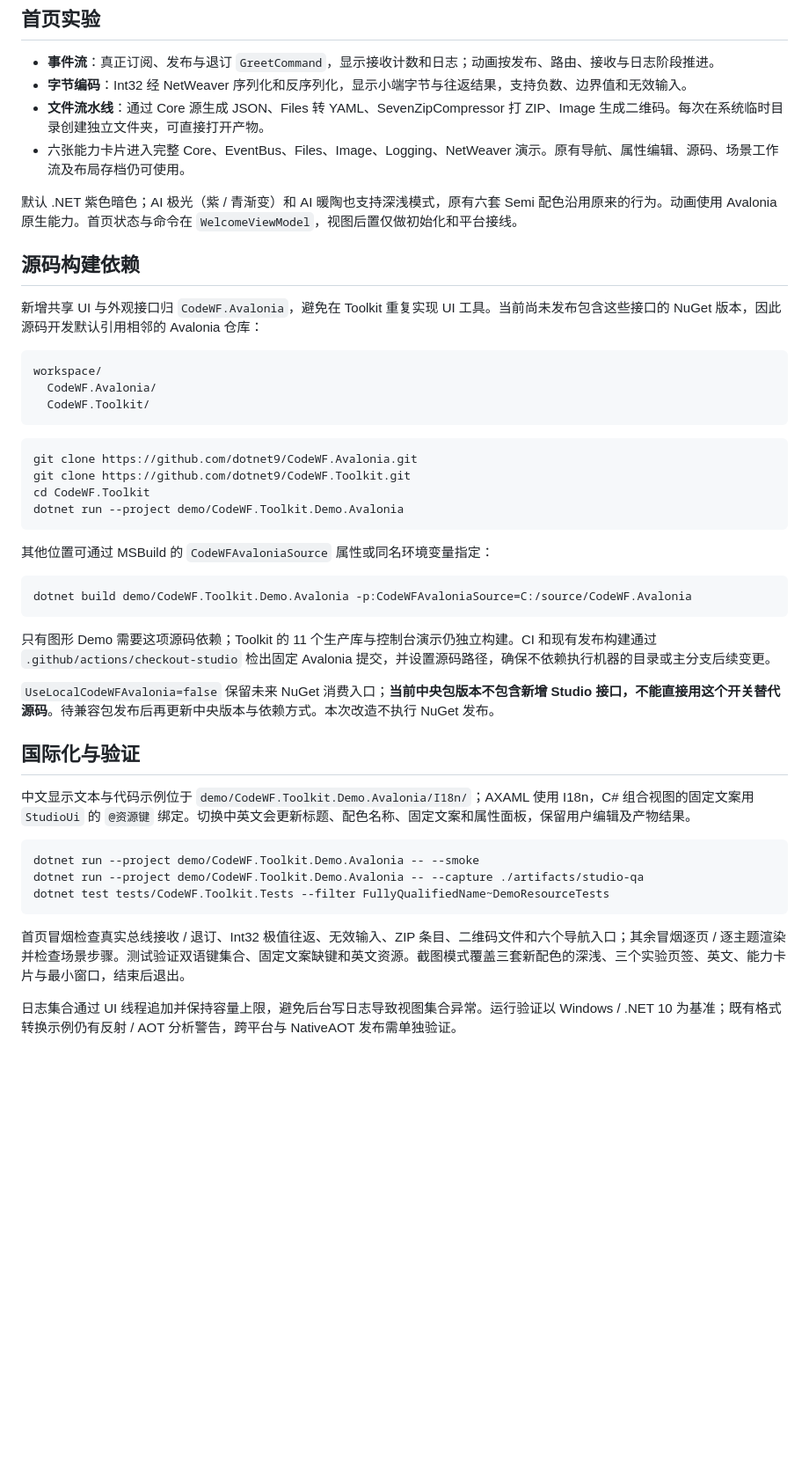
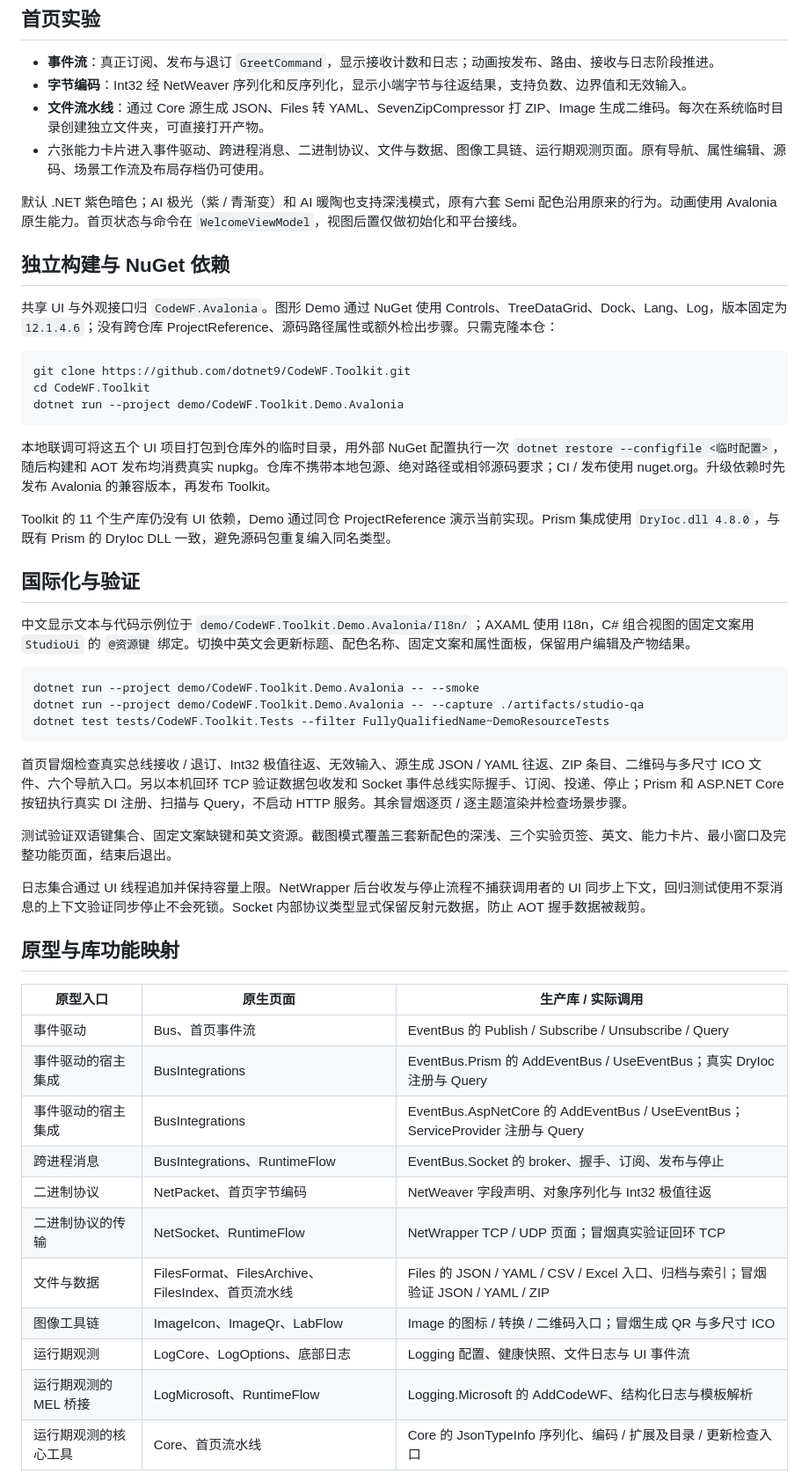
Before and after one commit to dotnet9/CodeWF.Toolkit, a Markdown page: docs/NativeDemo.md, the part around the change printed below. Shown: that part at 88% size. Rendered like a GitHub page; blank space fills up the shorter version.

Commit message:
docs(release): 更新原生演示截图与独立构建说明并升级至 1.0.0.5

````diff
--- a/docs/NativeDemo.md
+++ b/docs/NativeDemo.md
@@ -7,36 +7,23 @@
 - **事件流**：真正订阅、发布与退订 `GreetCommand`，显示接收计数和日志；动画按发布、路由、接收与日志阶段推进。
 - **字节编码**：Int32 经 NetWeaver 序列化和反序列化，显示小端字节与往返结果，支持负数、边界值和无效输入。
 - **文件流水线**：通过 Core 源生成 JSON、Files 转 YAML、SevenZipCompressor 打 ZIP、Image 生成二维码。每次在系统临时目录创建独立文件夹，可直接打开产物。
-- 六张能力卡片进入完整 Core、EventBus、Files、Image、Logging、NetWeaver 演示。原有导航、属性编辑、源码、场景工作流及布局存档仍可使用。
+- 六张能力卡片进入事件驱动、跨进程消息、二进制协议、文件与数据、图像工具链、运行期观测页面。原有导航、属性编辑、源码、场景工作流及布局存档仍可使用。
 
 默认 .NET 紫色暗色；AI 极光（紫 / 青渐变）和 AI 暖陶也支持深浅模式，原有六套 Semi 配色沿用原来的行为。动画使用 Avalonia 原生能力。首页状态与命令在 `WelcomeViewModel`，视图后置仅做初始化和平台接线。
 
-## 源码构建依赖
+## 独立构建与 NuGet 依赖
 
-新增共享 UI 与外观接口归 `CodeWF.Avalonia`，避免在 Toolkit 重复实现 UI 工具。当前尚未发布包含这些接口的 NuGet 版本，因此源码开发默认引用相邻的 Avalonia 仓库：
-
-```text
-workspace/
-  CodeWF.Avalonia/
-  CodeWF.Toolkit/
-```
+共享 UI 与外观接口归 `CodeWF.Avalonia`。图形 Demo 通过 NuGet 使用 Controls、TreeDataGrid、Dock、Lang、Log，版本固定为 `12.1.4.6`；没有跨仓库 ProjectReference、源码路径属性或额外检出步骤。只需克隆本仓：
 
 ```powershell
-git clone https://github.com/dotnet9/CodeWF.Avalonia.git
 git clone https://github.com/dotnet9/CodeWF.Toolkit.git
 cd CodeWF.Toolkit
 dotnet run --project demo/CodeWF.Toolkit.Demo.Avalonia
 ```
 
-其他位置可通过 MSBuild 的 `CodeWFAvaloniaSource` 属性或同名环境变量指定：
+本地联调可将这五个 UI 项目打包到仓库外的临时目录，用外部 NuGet 配置执行一次 `dotnet restore --configfile <临时配置>`，随后构建和 AOT 发布均消费真实 nupkg。仓库不携带本地包源、绝对路径或相邻源码要求；CI / 发布使用 nuget.org。升级依赖时先发布 Avalonia 的兼容版本，再发布 Toolkit。
 
-```powershell
-dotnet build demo/CodeWF.Toolkit.Demo.Avalonia -p:CodeWFAvaloniaSource=C:/source/CodeWF.Avalonia
-```
-
-只有图形 Demo 需要这项源码依赖；Toolkit 的 11 个生产库与控制台演示仍独立构建。CI 和现有发布构建通过 `.github/actions/checkout-studio` 检出固定 Avalonia 提交，并设置源码路径，确保不依赖执行机器的目录或主分支后续变更。
-
-`UseLocalCodeWFAvalonia=false` 保留未来 NuGet 消费入口；**当前中央包版本不包含新增 Studio 接口，不能直接用这个开关替代源码**。待兼容包发布后再更新中央版本与依赖方式。本次改造不执行 NuGet 发布。
+Toolkit 的 11 个生产库仍没有 UI 依赖，Demo 通过同仓 ProjectReference 演示当前实现。Prism 集成使用 `DryIoc.dll 4.8.0`，与既有 Prism 的 DryIoc DLL 一致，避免源码包重复编入同名类型。
 
 ## 国际化与验证
 
@@ -48,6 +35,25 @@ dotnet run --project demo/CodeWF.Toolkit.Demo.Avalonia -- --capture ./artifacts/
 dotnet test tests/CodeWF.Toolkit.Tests --filter FullyQualifiedName~DemoResourceTests
 ```
 
-首页冒烟检查真实总线接收 / 退订、Int32 极值往返、无效输入、ZIP 条目、二维码文件和六个导航入口；其余冒烟逐页 / 逐主题渲染并检查场景步骤。测试验证双语键集合、固定文案缺键和英文资源。截图模式覆盖三套新配色的深浅、三个实验页签、英文、能力卡片与最小窗口，结束后退出。
+首页冒烟检查真实总线接收 / 退订、Int32 极值往返、无效输入、源生成 JSON / YAML 往返、ZIP 条目、二维码与多尺寸 ICO 文件、六个导航入口。另以本机回环 TCP 验证数据包收发和 Socket 事件总线实际握手、订阅、投递、停止；Prism 和 ASP.NET Core 按钮执行真实 DI 注册、扫描与 Query，不启动 HTTP 服务。其余冒烟逐页 / 逐主题渲染并检查场景步骤。
 
-日志集合通过 UI 线程追加并保持容量上限，避免后台写日志导致视图集合异常。运行验证以 Windows / .NET 10 为基准；既有格式转换示例仍有反射 / AOT 分析警告，跨平台与 NativeAOT 发布需单独验证。
+测试验证双语键集合、固定文案缺键和英文资源。截图模式覆盖三套新配色的深浅、三个实验页签、英文、能力卡片、最小窗口及完整功能页面，结束后退出。
+
+日志集合通过 UI 线程追加并保持容量上限。NetWrapper 后台收发与停止流程不捕获调用者的 UI 同步上下文，回归测试使用不泵消息的上下文验证同步停止不会死锁。Socket 内部协议类型显式保留反射元数据，防止 AOT 握手数据被裁剪。
+
+## 原型与库功能映射
+
+| 原型入口 | 原生页面 | 生产库 / 实际调用 |
+|---|---|---|
+| 事件驱动 | Bus、首页事件流 | EventBus 的 Publish / Subscribe / Unsubscribe / Query |
+| 事件驱动的宿主集成 | BusIntegrations | EventBus.Prism 的 AddEventBus / UseEventBus；真实 DryIoc 注册与 Query |
+| 事件驱动的宿主集成 | BusIntegrations | EventBus.AspNetCore 的 AddEventBus / UseEventBus；ServiceProvider 注册与 Query |
+| 跨进程消息 | BusIntegrations、RuntimeFlow | EventBus.Socket 的 broker、握手、订阅、发布与停止 |
+| 二进制协议 | NetPacket、首页字节编码 | NetWeaver 字段声明、对象序列化与 Int32 极值往返 |
+| 二进制协议的传输 | NetSocket、RuntimeFlow | NetWrapper TCP / UDP 页面；冒烟真实验证回环 TCP |
+| 文件与数据 | FilesFormat、FilesArchive、FilesIndex、首页流水线 | Files 的 JSON / YAML / CSV / Excel 入口、归档与索引；冒烟验证 JSON / YAML / ZIP |
+| 图像工具链 | ImageIcon、ImageQr、LabFlow | Image 的图标 / 转换 / 二维码入口；冒烟生成 QR 与多尺寸 ICO |
+| 运行期观测 | LogCore、LogOptions、底部日志 | Logging 配置、健康快照、文件日志与 UI 事件流 |
+| 运行期观测的 MEL 桥接 | LogMicrosoft、RuntimeFlow | Logging.Microsoft 的 AddCodeWF、结构化日志与模板解析 |
+| 运行期观测的核心工具 | Core、首页流水线 | Core 的 JsonTypeInfo 序列化、编码 / 扩展及目录 / 更新检查入口 |
+
````
Also changed, not shown: other parts of docs/NativeDemo.md (+16 -0 lines), README.md (+10 -2 lines), docs/images/studio-aurora-light.png (added), docs/images/studio-dotnet.png (added), docs/images/studio-interactions.gif (added), docs/images/studio-pipeline.png (added), 1 other file.
